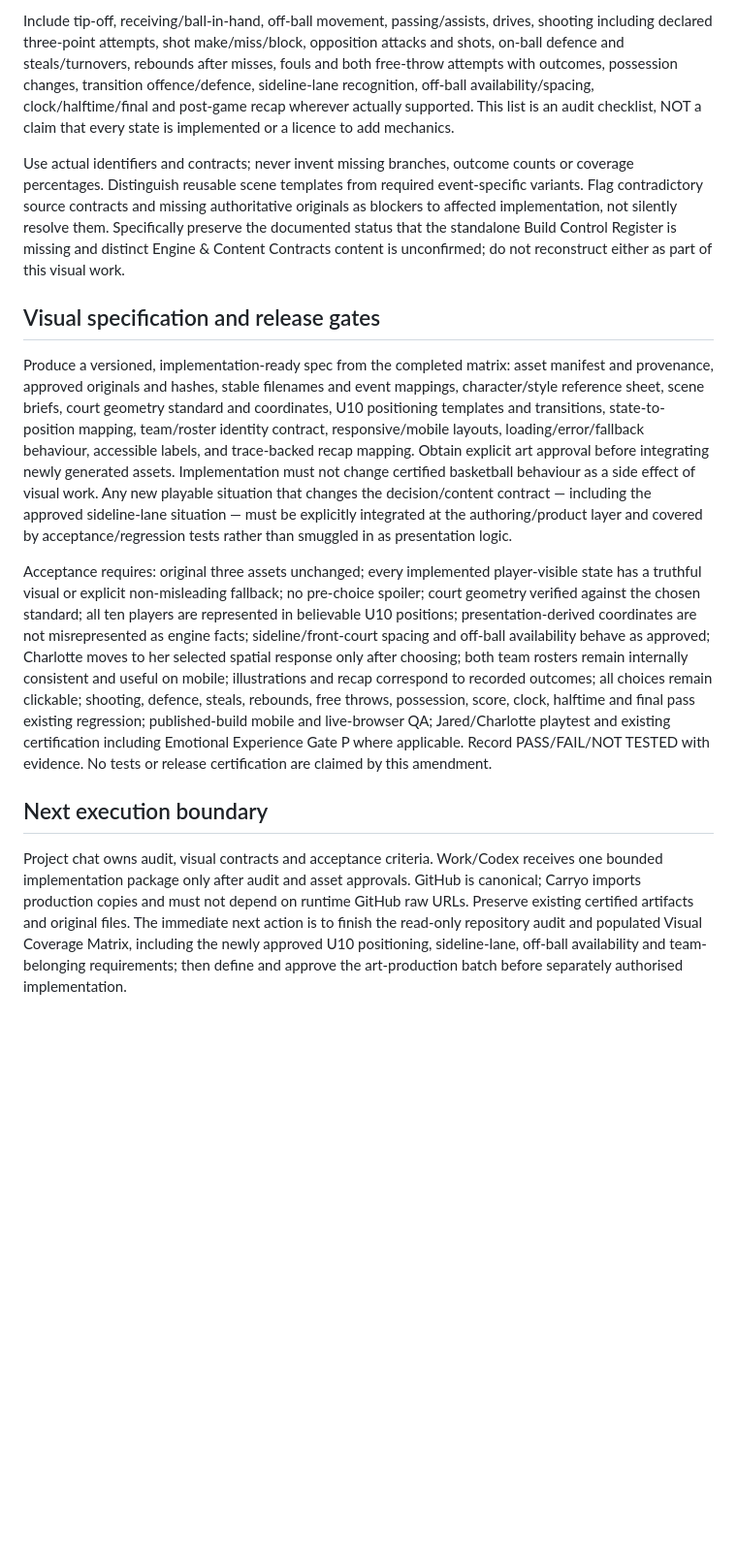
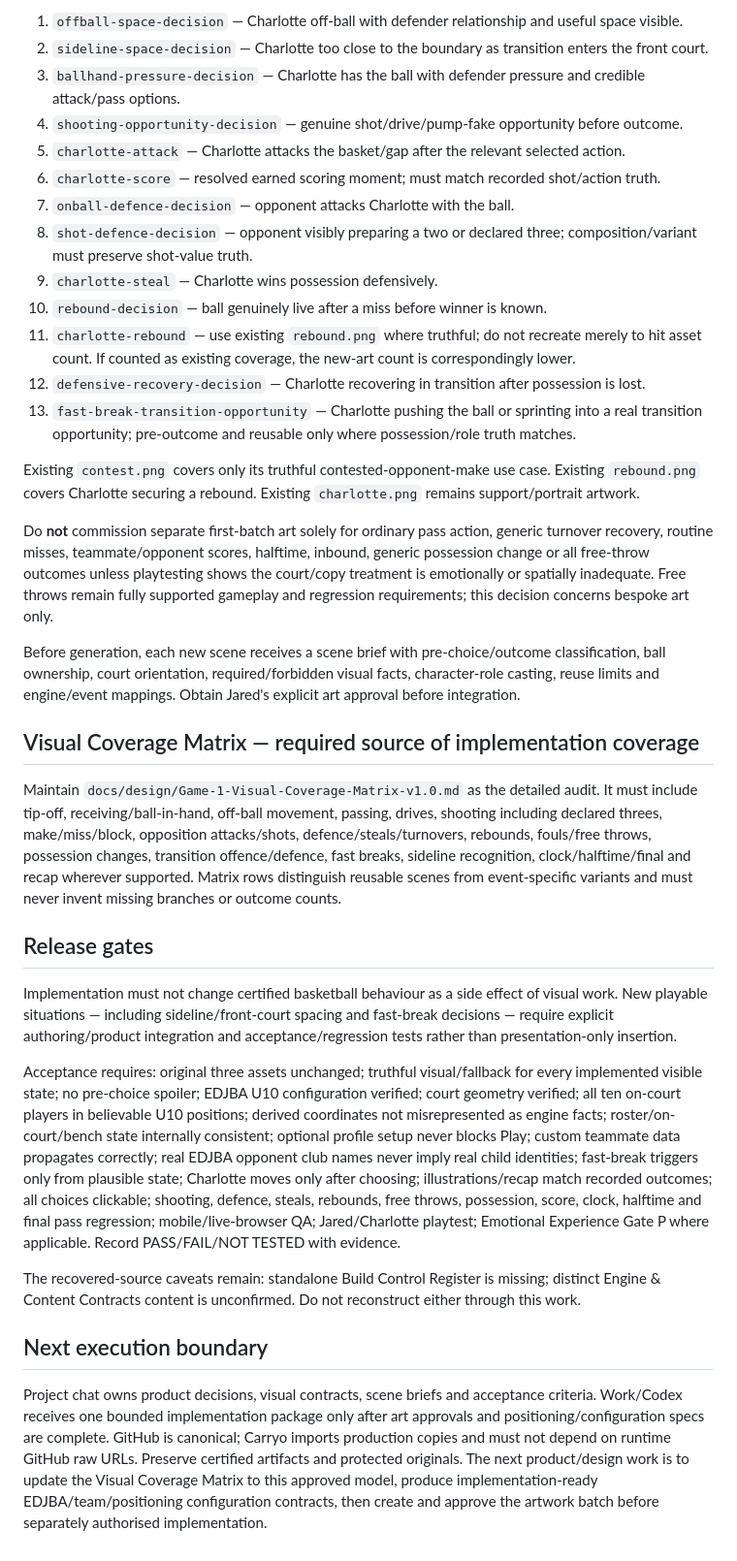
Before and after one commit to jaredlock1-ux/Charlottes-Basketball-World, a Markdown page: docs/approved-amendments/2026-09-16-game-1-visual-direction-and-coverage.md, the part around one of its changes. Shown at 97% size. Rendered like a GitHub page; blank space fills up the shorter version.

Commit message:
Lock EDJBA roster, court and fast-break visual direction

```diff
--- a/docs/approved-amendments/2026-09-16-game-1-visual-direction-and-coverage.md
+++ b/docs/approved-amendments/2026-09-16-game-1-visual-direction-and-coverage.md
@@ -50,14 +76,36 @@ Before commissioning art or editing the game, inventory actual Game 1 source and
 
-Include tip-off, receiving/ball-in-hand, off-ball movement, passing/assists, drives, shooting including declared three-point attempts, shot make/miss/block, opposition attacks and shots, on-ball defence and steals/turnovers, rebounds after misses, fouls and both free-throw attempts with outcomes, possession changes, transition offence/defence, sideline-lane recognition, off-ball availability/spacing, clock/halftime/final and post-game recap wherever actually supported. This list is an audit checklist, NOT a claim that every state is implemented or a licence to add mechanics.
+1. `offball-space-decision` — Charlotte off-ball with defender relationship and useful space visible.
+2. `sideline-space-decision` — Charlotte too close to the boundary as transition enters the front court.
+3. `ballhand-pressure-decision` — Charlotte has the ball with defender pressure and credible attack/pass options.
+4. `shooting-opportunity-decision` — genuine shot/drive/pump-fake opportunity before outcome.
+5. `charlotte-attack` — Charlotte attacks the basket/gap after the relevant selected action.
+6. `charlotte-score` — resolved earned scoring moment; must match recorded shot/action truth.
+7. `onball-defence-decision` — opponent attacks Charlotte with the ball.
+8. `shot-defence-decision` — opponent visibly preparing a two or declared three; composition/variant must preserve shot-value truth.
+9. `charlotte-steal` — Charlotte wins possession defensively.
+10. `rebound-decision` — ball genuinely live after a miss before winner is known.
+11. `charlotte-rebound` — use existing `rebound.png` where truthful; do not recreate merely to hit asset count. If counted as existing coverage, the new-art count is correspondingly lower.
+12. `defensive-recovery-decision` — Charlotte recovering in transition after possession is lost.
+13. `fast-break-transition-opportunity` — Charlotte pushing the ball or sprinting into a real transition opportunity; pre-outcome and reusable only where possession/role truth matches.
 
-Use actual identifiers and contracts; never invent missing branches, outcome counts or coverage percentages. Distinguish reusable scene templates from required event-specific variants. Flag contradictory source contracts and missing authoritative originals as blockers to affected implementation, not silently resolve them. Specifically preserve the documented status that the standalone Build Control Register is missing and distinct Engine & Content Contracts content is unconfirmed; do not reconstruct either as part of this visual work.
+Existing `contest.png` covers only its truthful contested-opponent-make use case. Existing `rebound.png` covers Charlotte securing a rebound. Existing `charlotte.png` remains support/portrait artwork.
 
-## Visual specification and release gates
+Do **not** commission separate first-batch art solely for ordinary pass action, generic turnover recovery, routine misses, teammate/opponent scores, halftime, inbound, generic possession change or all free-throw outcomes unless playtesting shows the court/copy treatment is emotionally or spatially inadequate. Free throws remain fully supported gameplay and regression requirements; this decision concerns bespoke art only.
 
-Produce a versioned, implementation-ready spec from the completed matrix: asset manifest and provenance, approved originals and hashes, stable filenames and event mappings, character/style reference sheet, scene briefs, court geometry standard and coordinates, U10 positioning templates and transitions, state-to-position mapping, team/roster identity contract, responsive/mobile layouts, loading/error/fallback behaviour, accessible labels, and trace-backed recap mapping. Obtain explicit art approval before integrating newly generated assets. Implementation must not change certified basketball behaviour as a side effect of visual work. Any new playable situation that changes the decision/content contract — including the approved sideline-lane situation — must be explicitly integrated at the authoring/product layer and covered by acceptance/regression tests rather than smuggled in as presentation logic.
+Before generation, each new scene receives a scene brief with pre-choice/outcome classification, ball ownership, court orientation, required/forbidden visual facts, character-role casting, reuse limits and engine/event mappings. Obtain Jared's explicit art approval before integration.
 
-Acceptance requires: original three assets unchanged; every implemented player-visible state has a truthful visual or explicit non-misleading fallback; no pre-choice spoiler; court geometry verified against the chosen standard; all ten players are represented in believable U10 positions; presentation-derived coordinates are not misrepresented as engine facts; sideline/front-court spacing and off-ball availability behave as approved; Charlotte moves to her selected spatial response only after choosing; both team rosters remain internally consistent and useful on mobile; illustrations and recap correspond to recorded outcomes; all choices remain clickable; shooting, defence, steals, rebounds, free throws, possession, score, clock, halftime and final pass existing regression; published-build mobile and live-browser QA; Jared/Charlotte playtest and existing certification including Emotional Experience Gate P where applicable. Record PASS/FAIL/NOT TESTED with evidence. No tests or release certification are claimed by this amendment.
+## Visual Coverage Matrix — required source of implementation coverage
+
+Maintain `docs/design/Game-1-Visual-Coverage-Matrix-v1.0.md` as the detailed audit. It must include tip-off, receiving/ball-in-hand, off-ball movement, passing, drives, shooting including declared threes, make/miss/block, opposition attacks/shots, defence/steals/turnovers, rebounds, fouls/free throws, possession changes, transition offence/defence, fast breaks, sideline recognition, clock/halftime/final and recap wherever supported. Matrix rows distinguish reusable scenes from event-specific variants and must never invent missing branches or outcome counts.
+
+## Release gates
+
+Implementation must not change certified basketball behaviour as a side effect of visual work. New playable situations — including sideline/front-court spacing and fast-break decisions — require explicit authoring/product integration and acceptance/regression tests rather than presentation-only insertion.
+
+Acceptance requires: original three assets unchanged; truthful visual/fallback for every implemented visible state; no pre-choice spoiler; EDJBA U10 configuration verified; court geometry verified; all ten on-court players in believable U10 positions; derived coordinates not misrepresented as engine facts; roster/on-court/bench state internally consistent; optional profile setup never blocks Play; custom teammate data propagates correctly; real EDJBA opponent club names never imply real child identities; fast-break triggers only from plausible state; Charlotte moves only after choosing; illustrations/recap match recorded outcomes; all choices clickable; shooting, defence, steals, rebounds, free throws, possession, score, clock, halftime and final pass regression; mobile/live-browser QA; Jared/Charlotte playtest; Emotional Experience Gate P where applicable. Record PASS/FAIL/NOT TESTED with evidence.
+
+The recovered-source caveats remain: standalone Build Control Register is missing; distinct Engine & Content Contracts content is unconfirmed. Do not reconstruct either through this work.
 
 ## Next execution boundary
 
-Project chat owns audit, visual contracts and acceptance criteria. Work/Codex receives one bounded implementation package only after audit and asset approvals. GitHub is canonical; Carryo imports production copies and must not depend on runtime GitHub raw URLs. Preserve existing certified artifacts and original files. The immediate next action is to finish the read-only repository audit and populated Visual Coverage Matrix, including the newly approved U10 positioning, sideline-lane, off-ball availability and team-belonging requirements; then define and approve the art-production batch before separately authorised implementation.
+Project chat owns product decisions, visual contracts, scene briefs and acceptance criteria. Work/Codex receives one bounded implementation package only after art approvals and positioning/configuration specs are complete. GitHub is canonical; Carryo imports production copies and must not depend on runtime GitHub raw URLs. Preserve certified artifacts and protected originals. The next product/design work is to update the Visual Coverage Matrix to this approved model, produce implementation-ready EDJBA/team/positioning configuration contracts, then create and approve the artwork batch before separately authorised implementation.
```
Also changed, not shown: other parts of docs/approved-amendments/2026-09-16-game-1-visual-direction-and-coverage.md (+47 -21 lines).
